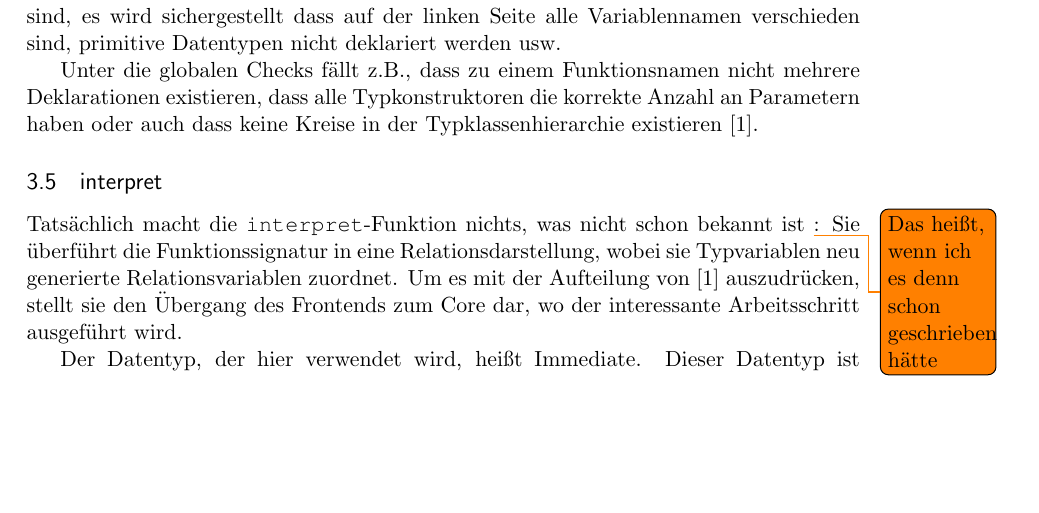
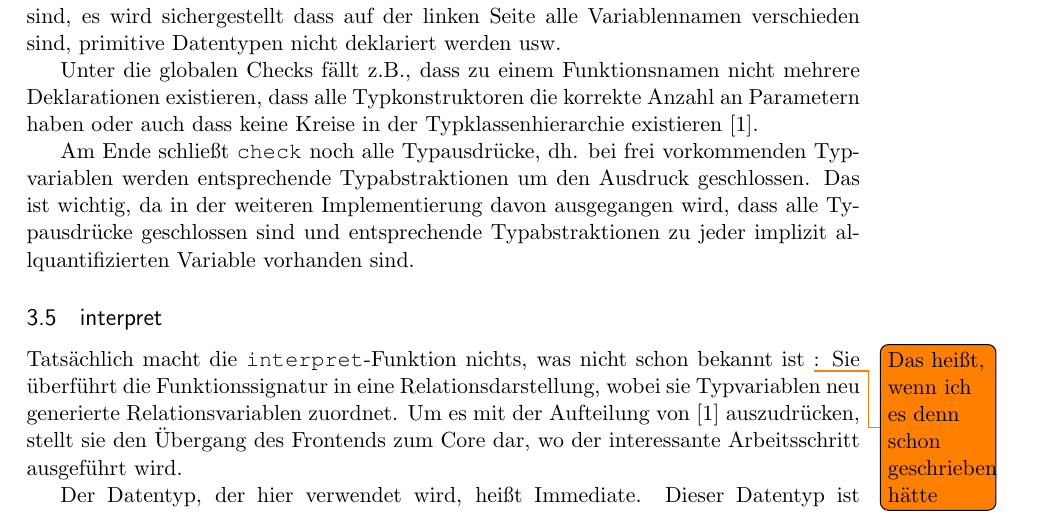
Before and after one commit to ichistmeinname/free-theorems, a LaTeX document (tex/masterarbeit.tex): part of page 5 of 7, cut so that both start at the same text, the shorter picture padded with empty space. Compiled offline with pdfLaTeX.

```diff
--- a/tex/masterarbeit.tex
+++ b/tex/masterarbeit.tex
@@ -234,6 +234,8 @@
 
 Unter die globalen Checks fällt z.B., dass zu einem Funktionsnamen nicht mehrere Deklarationen existieren, dass alle Typkonstruktoren die korrekte Anzahl an Parametern haben oder auch dass keine Kreise in der Typklassenhierarchie existieren \cite{freetheorems}.
 
+Am Ende schließt \texttt{check} noch alle Typausdrücke, dh. bei frei vorkommenden Typvariablen werden entsprechende Typabstraktionen um den Ausdruck geschlossen. Das ist wichtig, da in der weiteren Implementierung davon ausgegangen wird, dass alle Typausdrücke geschlossen sind und entsprechende Typabstraktionen zu jeder implizit allquantifizierten Variable vorhanden sind.
+
 \subsection{interpret}
 
 Tatsächlich macht die \texttt{interpret}-Funktion nichts, was nicht schon bekannt ist \todo{Das heißt, wenn ich es denn schon geschrieben hätte}: Sie überführt die Funktionssignatur in eine
```
Also changed, not shown: 4 other files.
